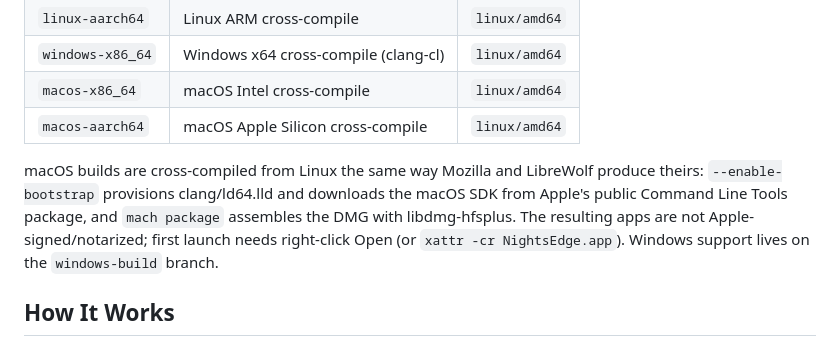
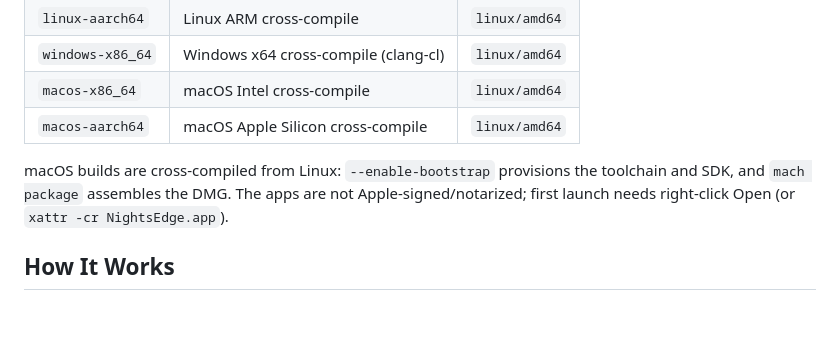
Before and after one commit to EdwardJXLi/NightsEdge-mirror, a Markdown page: README.md, the part around the change. Rendered like a GitHub page; blank space fills up the shorter version.

Commit message:
Trim README

```diff
--- a/README.md
+++ b/README.md
@@ -12,13 +12,10 @@ Custom Firefox build with nightly branding, all telemetry stripped, using a cust
 | `macos-x86_64` | macOS Intel cross-compile | `linux/amd64` |
 | `macos-aarch64` | macOS Apple Silicon cross-compile | `linux/amd64` |
 
-macOS builds are cross-compiled from Linux the same way Mozilla and LibreWolf
-produce theirs: `--enable-bootstrap` provisions clang/ld64.lld and downloads
-the macOS SDK from Apple's public Command Line Tools package, and `mach
-package` assembles the DMG with libdmg-hfsplus. The resulting apps are not
+macOS builds are cross-compiled from Linux: `--enable-bootstrap` provisions
+the toolchain and SDK, and `mach package` assembles the DMG. The apps are not
 Apple-signed/notarized; first launch needs right-click Open (or
-`xattr -cr NightsEdge.app`). Windows support lives on the `windows-build`
-branch.
+`xattr -cr NightsEdge.app`).
 
 ## How It Works
 
```
